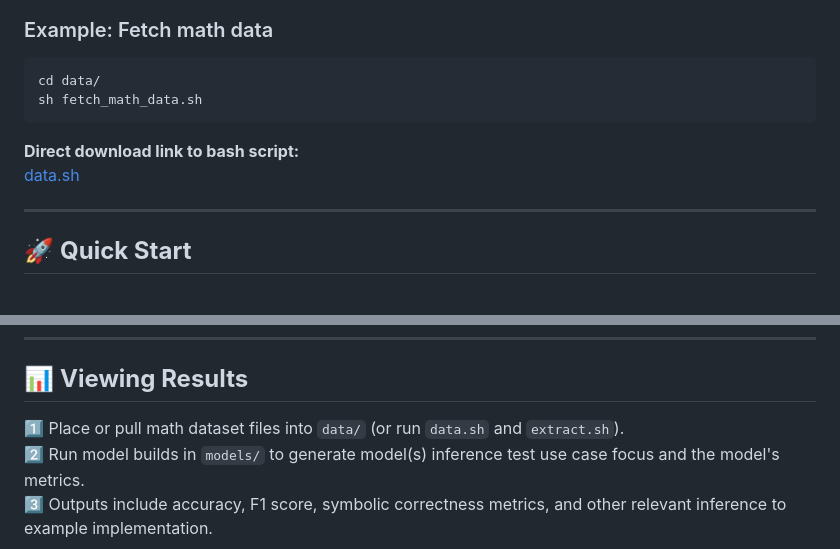
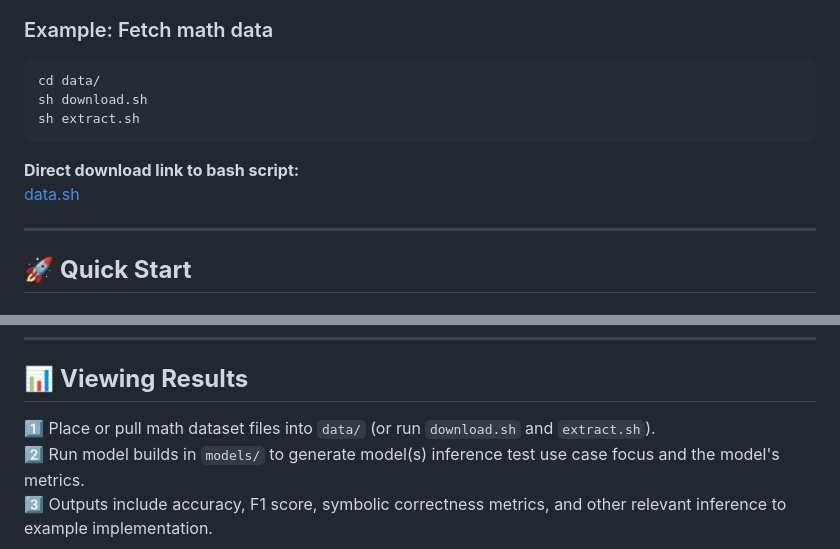
Before and after one commit to rcghpge/annum-tab, a Markdown page: README.md, 2 parts joined by grey strips. GitHub-like rendering.

````diff
--- a/README.md
+++ b/README.md
@@ -72,7 +72,8 @@ Shell scripts inside `data/` automate pulling and preparing math datasets.
 
 ```bash
 cd data/
-sh fetch_math_data.sh
+sh download.sh
+sh extract.sh
 ```
 
 **Direct download link to bash script:**
@@ -116,7 +117,7 @@ jupyter lab
 
 ## 📊 **Viewing Results**
 
-1️⃣ Place or pull math dataset files into `data/` (or run `data.sh` and `extract.sh`).
+1️⃣ Place or pull math dataset files into `data/` (or run `download.sh` and `extract.sh`).
 2️⃣ Run model builds in `models/` to generate model(s) inference test use case focus and the model's metrics.
 3️⃣ Outputs include accuracy, F1 score, symbolic correctness metrics, and other relevant inference to example implementation.
 
````
Also changed, not shown: other parts of README.md (+1 -1 lines).
